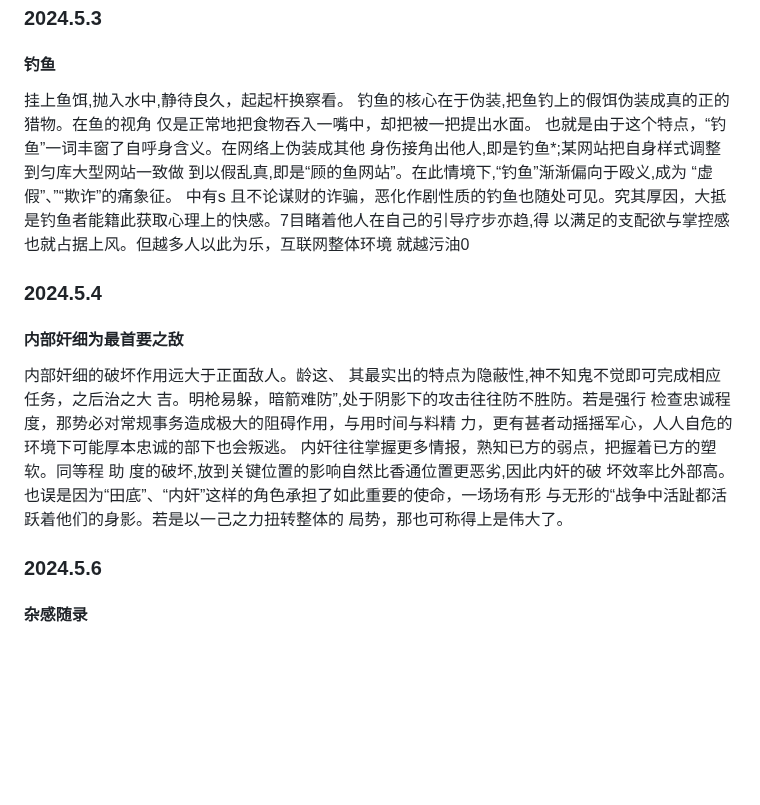
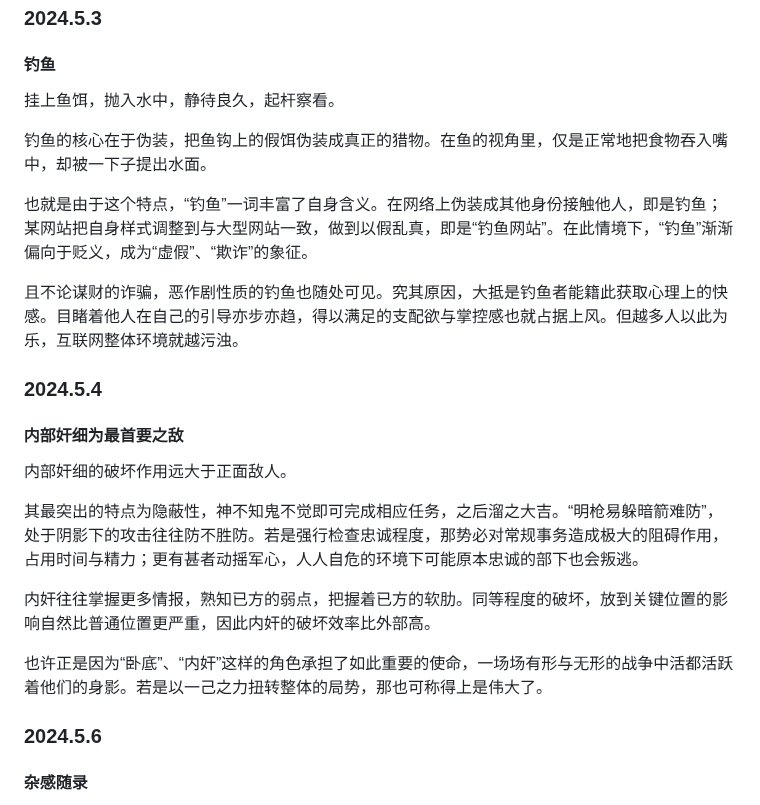
Before and after one commit to zoomy14112/StarProject, a Markdown page: MarkdownFiles/Part 6.md, the part around the change. GitHub-like rendering; blank space fills up the shorter version.

Commit message:
2026-01-05 update

```diff
--- a/MarkdownFiles/Part 6.md
+++ b/MarkdownFiles/Part 6.md
@@ -1,34 +1,24 @@
 ### 2024.5.3
 #### 钓鱼
 
-挂上鱼饵,抛入水中,静待良久，起起杆换察看。
-钓鱼的核心在于伪装,把鱼钓上的假饵伪装成真的正的猎物。在鱼的视角
-仅是正常地把食物吞入一嘴中，却把被一把提出水面。
-也就是由于这个特点，“钓鱼”一词丰窗了自呼身含义。在网络上伪装成其他
-身伤接角出他人,即是钓鱼*;某网站把自身样式调整到匀库大型网站一致做
-到以假乱真,即是“顾的鱼网站”。在此情境下,“钓鱼”渐渐偏向于殴义,成为
-“虚假”、”“欺诈”的痛象征。
-中有s
-且不论谋财的诈骗，恶化作剧性质的钓鱼也随处可见。究其厚因，大抵
-是钓鱼者能籍此获取心理上的快感。7目睹着他人在自己的引导疗步亦趋,得
-以满足的支配欲与掌控感也就占据上风。但越多人以此为乐，互联网整体环境
-就越污油0
+挂上鱼饵，抛入水中，静待良久，起杆察看。
+
+钓鱼的核心在于伪装，把鱼钩上的假饵伪装成真正的猎物。在鱼的视角里，仅是正常地把食物吞入嘴中，却被一下子提出水面。
+
+也就是由于这个特点，“钓鱼”一词丰富了自身含义。在网络上伪装成其他身份接触他人，即是钓鱼；某网站把自身样式调整到与大型网站一致，做到以假乱真，即是“钓鱼网站”。在此情境下，“钓鱼”渐渐偏向于贬义，成为“虚假”、“欺诈”的象征。
+
+且不论谋财的诈骗，恶作剧性质的钓鱼也随处可见。究其原因，大抵是钓鱼者能籍此获取心理上的快感。目睹着他人在自己的引导亦步亦趋，得以满足的支配欲与掌控感也就占据上风。但越多人以此为乐，互联网整体环境就越污浊。
 
 ### 2024.5.4
 #### 内部奸细为最首要之敌
 
-内部奸细的破坏作用远大于正面敌人。龄这、
-其最实出的特点为隐蔽性,神不知鬼不觉即可完成相应任务，之后治之大
-吉。明枪易躲，暗箭难防”,处于阴影下的攻击往往防不胜防。若是强行
-检查忠诚程度，那势必对常规事务造成极大的阻碍作用，与用时间与料精
-力，更有甚者动摇摇军心，人人自危的环境下可能厚本忠诚的部下也会叛逃。
-内奸往往掌握更多情报，熟知已方的弱点，把握着已方的塑软。同等程
-助
-度的破坏,放到关键位置的影响自然比香通位置更恶劣,因此内奸的破
-坏效率比外部高。
-也误是因为“田底”、“内奸”这样的角色承担了如此重要的使命，一场场有形
-与无形的“战争中活趾都活跃着他们的身影。若是以一己之力扭转整体的
-局势，那也可称得上是伟大了。
+内部奸细的破坏作用远大于正面敌人。
+
+其最突出的特点为隐蔽性，神不知鬼不觉即可完成相应任务，之后溜之大吉。“明枪易躲暗箭难防”，处于阴影下的攻击往往防不胜防。若是强行检查忠诚程度，那势必对常规事务造成极大的阻碍作用，占用时间与精力；更有甚者动摇军心，人人自危的环境下可能原本忠诚的部下也会叛逃。
+
+内奸往往掌握更多情报，熟知已方的弱点，把握着已方的软肋。同等程度的破坏，放到关键位置的影响自然比普通位置更严重，因此内奸的破坏效率比外部高。
+
+也许正是因为“卧底”、“内奸”这样的角色承担了如此重要的使命，一场场有形与无形的战争中活都活跃着他们的身影。若是以一己之力扭转整体的局势，那也可称得上是伟大了。
 
 ### 2024.5.6
 #### 杂感随录
```
